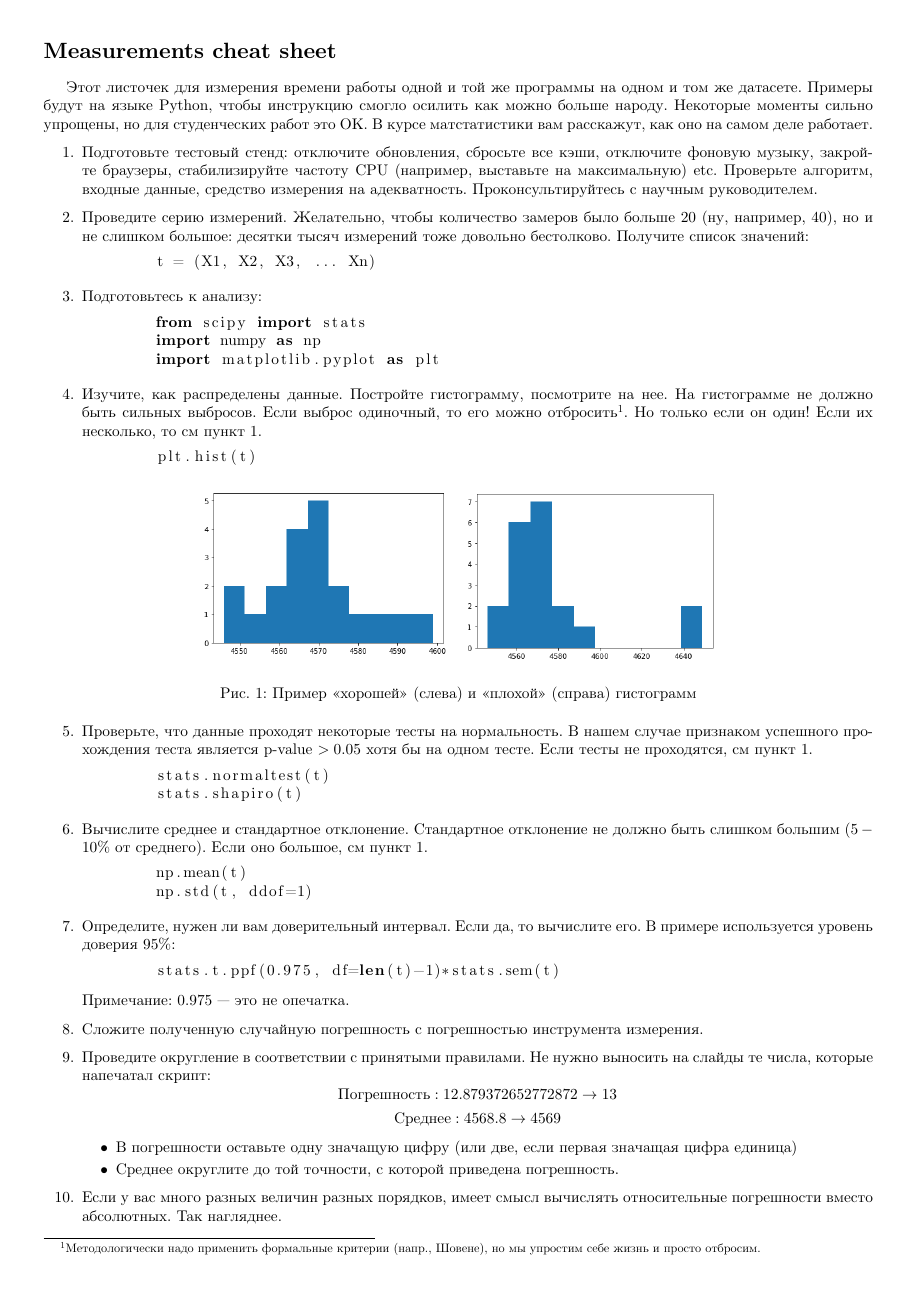
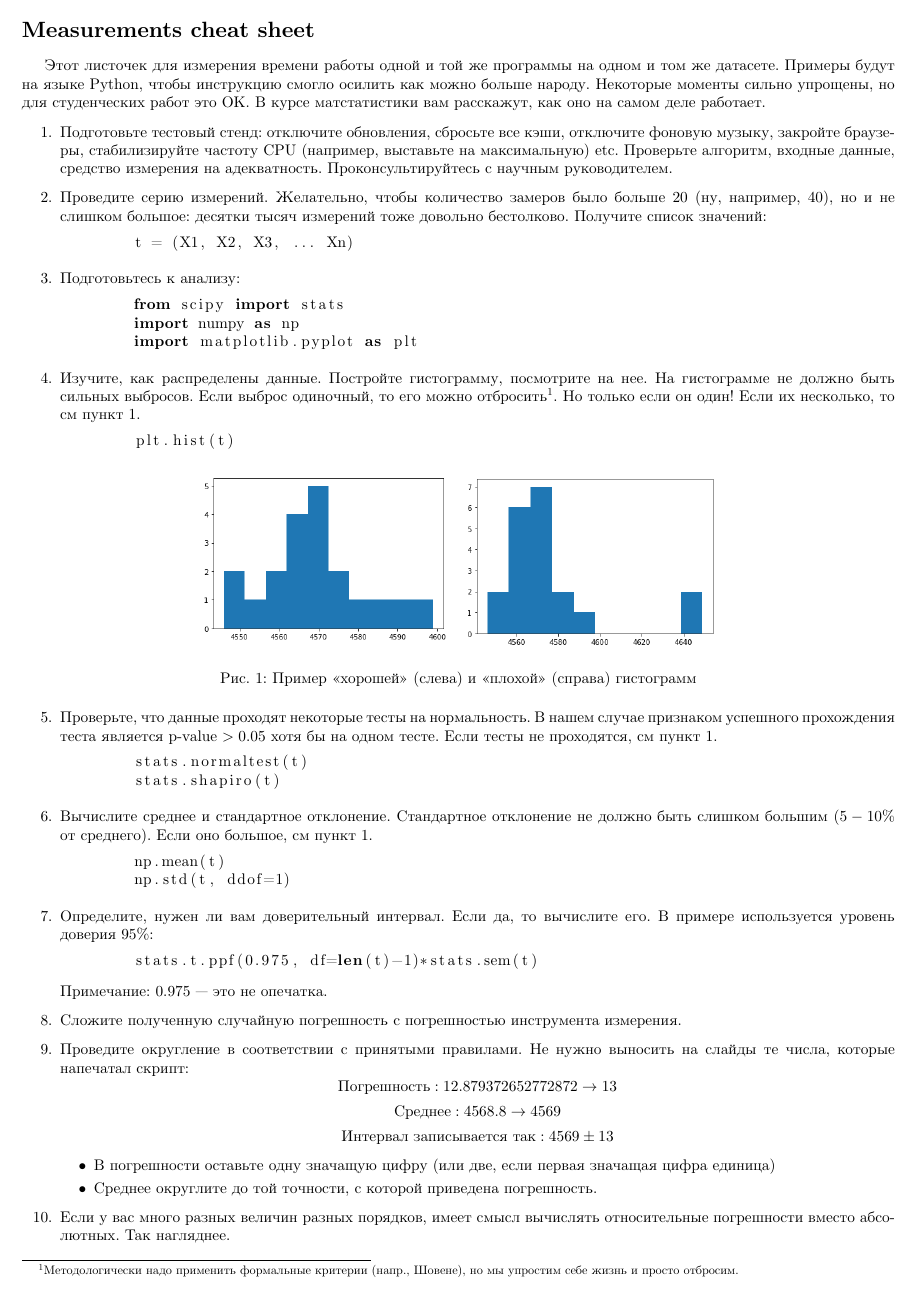
Before and after one commit to spbu-se/measurements, a LaTeX document (measurements_cheat_sheet.tex): the whole page. Compiled offline with XeLaTeX.

Commit message:
How to present intervals
Signed-off-by: Kirill K. Smirnov <kirill.k.smirnov@gmail.com>

```diff
--- a/measurements_cheat_sheet.tex
+++ b/measurements_cheat_sheet.tex
@@ -13,7 +13,7 @@
 \setmainfont[Ligatures={TeX,Historic}]{CMU Serif}
 \setsansfont{CMU Sans Serif}                    %% задаёт шрифт без засечек
 \setmonofont{CMU Typewriter Text}               %% задаёт моноширинный шрифт
-\usepackage[a4paper, margin=1cm]{geometry}
+\usepackage[a4paper, margin=0.5cm]{geometry}
 \usepackage{listings}
 \usepackage{graphicx}
 \pagenumbering{gobble}
@@ -81,6 +81,7 @@
 \item Проведите округление в соответствии с принятыми правилами. Не нужно выносить на слайды те числа, которые напечатал скрипт:
 $$ \text{Погрешность}: 12.879372652772872 \rightarrow 13 $$
 $$ \text{Среднее}: 4568.8 \rightarrow 4569 $$
+$$ \text{Интервал записывается так}: 4569 \pm 13 $$
 \begin{itemize}
 \item В погрешности оставьте одну значащую цифру (или две, если первая значащая цифра единица)
 \item Среднее округлите до той точности, с которой приведена погрешность.
```
Also changed, not shown: measurements_cheat_sheet.pdf.
